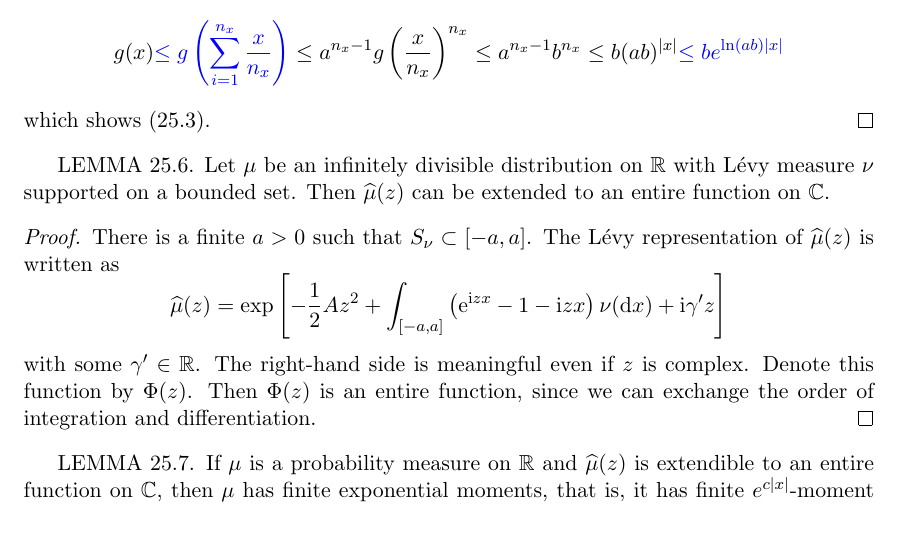
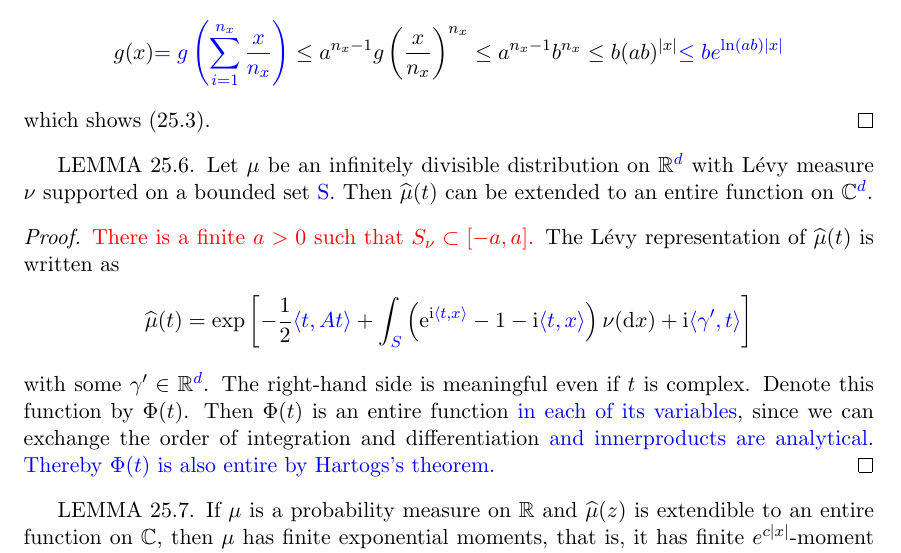
Before and after one commit to ISIPINK/assignment_levy_processes, a LaTeX problem sheet (assignment/sato_scan/main.tex): part of page 3 of 10, cut so that both start at the same text. Compiled offline with pdfLaTeX.

Commit message:
did 25.6

```diff
--- a/assignment/sato_scan/main.tex
+++ b/assignment/sato_scan/main.tex
@@ -168,7 +168,7 @@ with some $b>0$ and $c>0$.
     $$
         g(x)
         \textcolor{blue}{
-            \le g\left(\sum_{i=1}^{n_x} \frac{x}{n_x}\right)
+            = g\left(\sum_{i=1}^{n_x} \frac{x}{n_x}\right)
         }
         \leq a^{n_x-1} g\left(\frac{x}{n_x} \right)^{n_x} \leq a^{n_x-1} b^{n_x} \leq b(a b)^{|x|}
         \textcolor{blue}{
@@ -178,23 +178,25 @@ with some $b>0$ and $c>0$.
     which shows (25.3).
 \end{proof}
 
-LEMMA 25.6. Let $\mu$ be an infinitely divisible distribution on $\mathbb{R}$ with Lévy measure $\nu$
-supported on a bounded set. Then $\widehat{\mu}(z)$ can be extended to an entire function on $\mathbb{C}$.
+% similar to fourier stuff
+LEMMA 25.6. Let $\mu$ be an infinitely divisible distribution on $\mathbb{R} \textcolor{blue}{^{d}}$ with Lévy measure $\nu$
+supported on a bounded set \textcolor{blue}{S}. Then $\widehat{\mu}(t)$ can be extended to an entire function on $\mathbb{C}\textcolor{blue}{^{d}}$.
 
 \begin{proof}
-    There is a finite $a>0$ such that $S_{\nu} \subset[-a, a]$. The Lévy representation of $\widehat{\mu}(z)$ is written as
+    \textcolor{red}{There is a finite $a>0$ such that $S_{\nu} \subset[-a, a]$.} The Lévy representation of $\widehat{\mu}(t)$ is written as
     $$
-        \widehat{\mu}(z)=\exp \left[-\frac{1}{2} A z^{2}+\int_{[-a, a]}\left(\mathrm{e}^{\mathrm{i} z x}-1-\mathrm{i} z x\right) \nu(\mathrm{d} x)+\mathrm{i} \gamma^{\prime} z\right]
+        \widehat{\mu}(t)=\exp \left[-\frac{1}{2} \textcolor{blue}{\langle t, At \rangle} +\int_{\textcolor{blue}{S}}\left(\mathrm{e}^{\mathrm{i} \textcolor{blue}{\langle t, x \rangle}}-1-\mathrm{i} \textcolor{blue}{\langle t, x \rangle}\right) \nu(\mathrm{d} x)+\mathrm{i} \textcolor{blue}{\langle \gamma', t \rangle}\right]
     $$
-    with some $\gamma^{\prime} \in \mathbb{R}$. The right-hand side is meaningful even if $z$ is complex. Denote
-    this function by $\Phi(z)$. Then $\Phi(z)$ is an entire function, since we can exchange the order of
-    integration and differentiation.
+    with some $\gamma^{\prime} \in \mathbb{R}\textcolor{blue}{^{d}}$. The right-hand side is meaningful even if $t$ is complex. Denote
+    this function by $\Phi(t)$. Then $\Phi(t)$ is an entire function \textcolor{blue}{in each of its variables}, since we can exchange the order of integration and differentiation \textcolor{blue}{and innerproducts are analytical}.
+    \textcolor{blue}{Thereby $\Phi(t)$ is also entire by Hartogs's theorem.}
 \end{proof}
 
 
 LEMMA 25.7. If $\mu$ is a probability measure on $\mathbb{R}$ and $\widehat{\mu}(z)$ is extendible to an entire
 function on $\mathbb{C}$, then $\mu$ has finite exponential moments, that is, it has finite $e^{c|x|}$-moment for every $c>0$.
 
+% prop 2.5(x) isn't proven in the book but was asked by the proffesor
 \begin{proof}
     It follows from Proposition 2.5(x) that $\alpha_{n}=\int x^{n} \mu(\mathrm{d} x)$ and
     $\beta_{n}=\int|x|^{n} \mu(\mathrm{d} x)$ are finite for any $n \geq 1$. Since
```
Also changed, not shown: assignment/moment_smooth_char/main.pdf, assignment/sato_scan/main.pdf.
